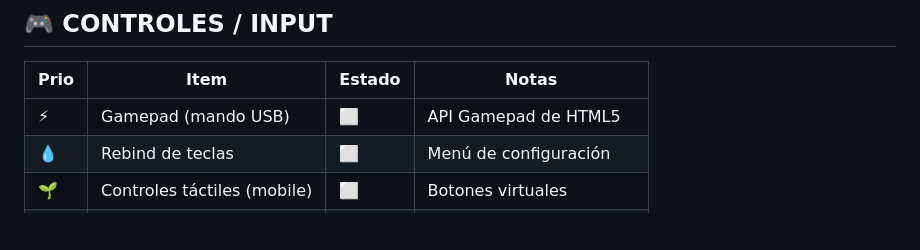
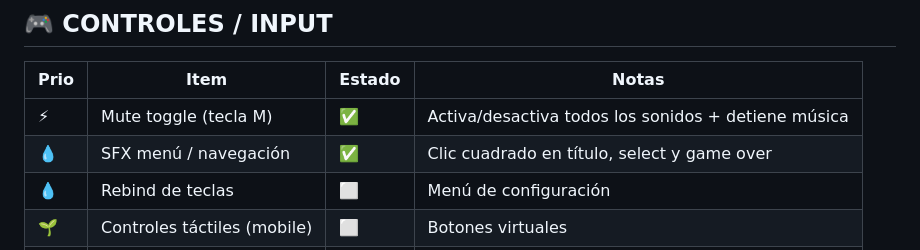
Before and after one commit to superdandi/warzine, a Markdown page: POLISH.md, the part around one of its changes. Rendered like a GitHub page; blank space fills up the shorter version.

```diff
--- a/POLISH.md
+++ b/POLISH.md
@@ -113,7 +115,8 @@
 
 | Prio | Item | Estado | Notas |
 |------|------|--------|-------|
-| ⚡ | Gamepad (mando USB) | ⬜ | API Gamepad de HTML5 |
+| ⚡ | Mute toggle (tecla M) | ✅ | Activa/desactiva todos los sonidos + detiene música |
+| 💧 | SFX menú / navegación | ✅ | Clic cuadrado en título, select y game over |
 | 💧 | Rebind de teclas | ⬜ | Menú de configuración |
 | 🌱 | Controles táctiles (mobile) | ⬜ | Botones virtuales |
 | 🌱 | 3-4 jugadores | ⬜ | Más teclas o más mandos |
```
Also changed, not shown: other parts of POLISH.md (+22 -8 lines).
